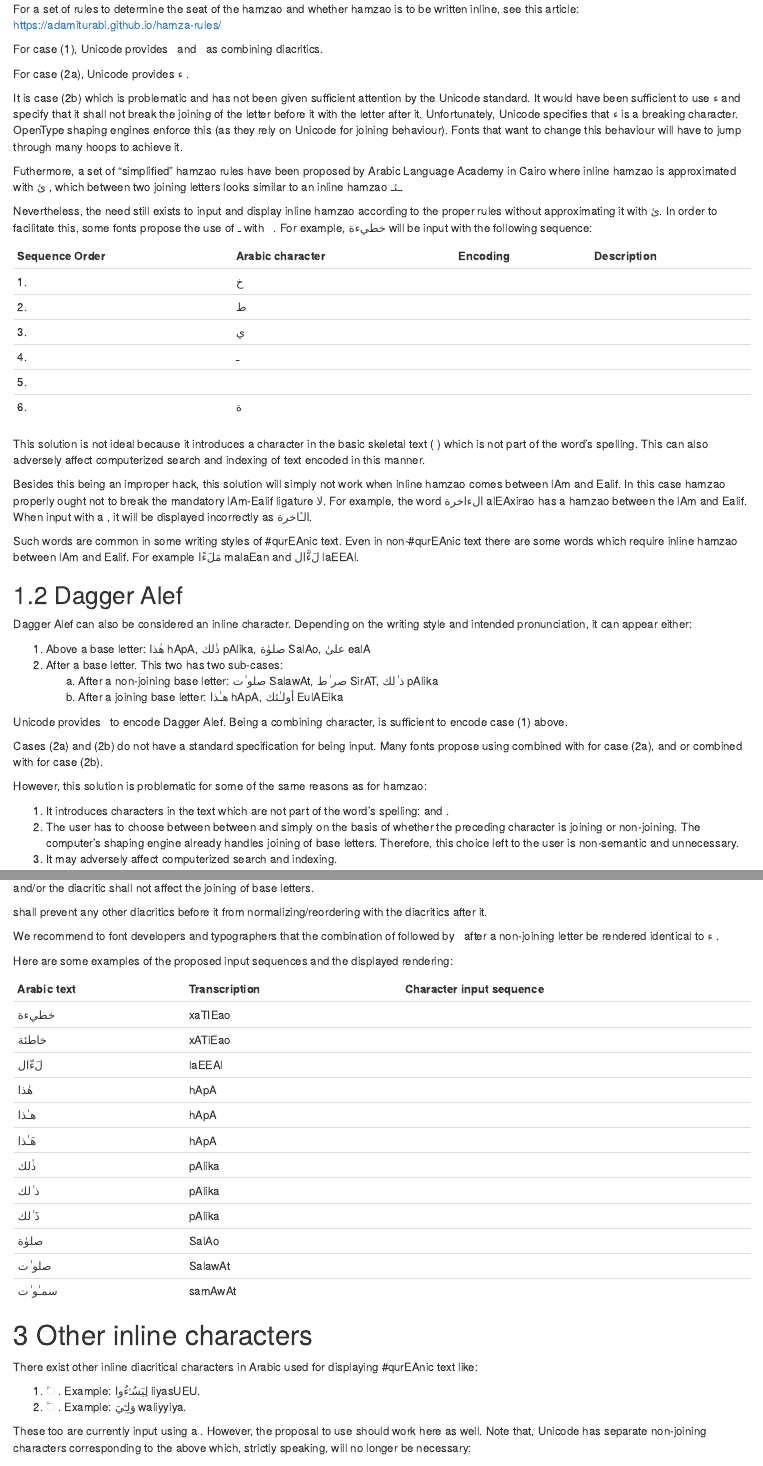
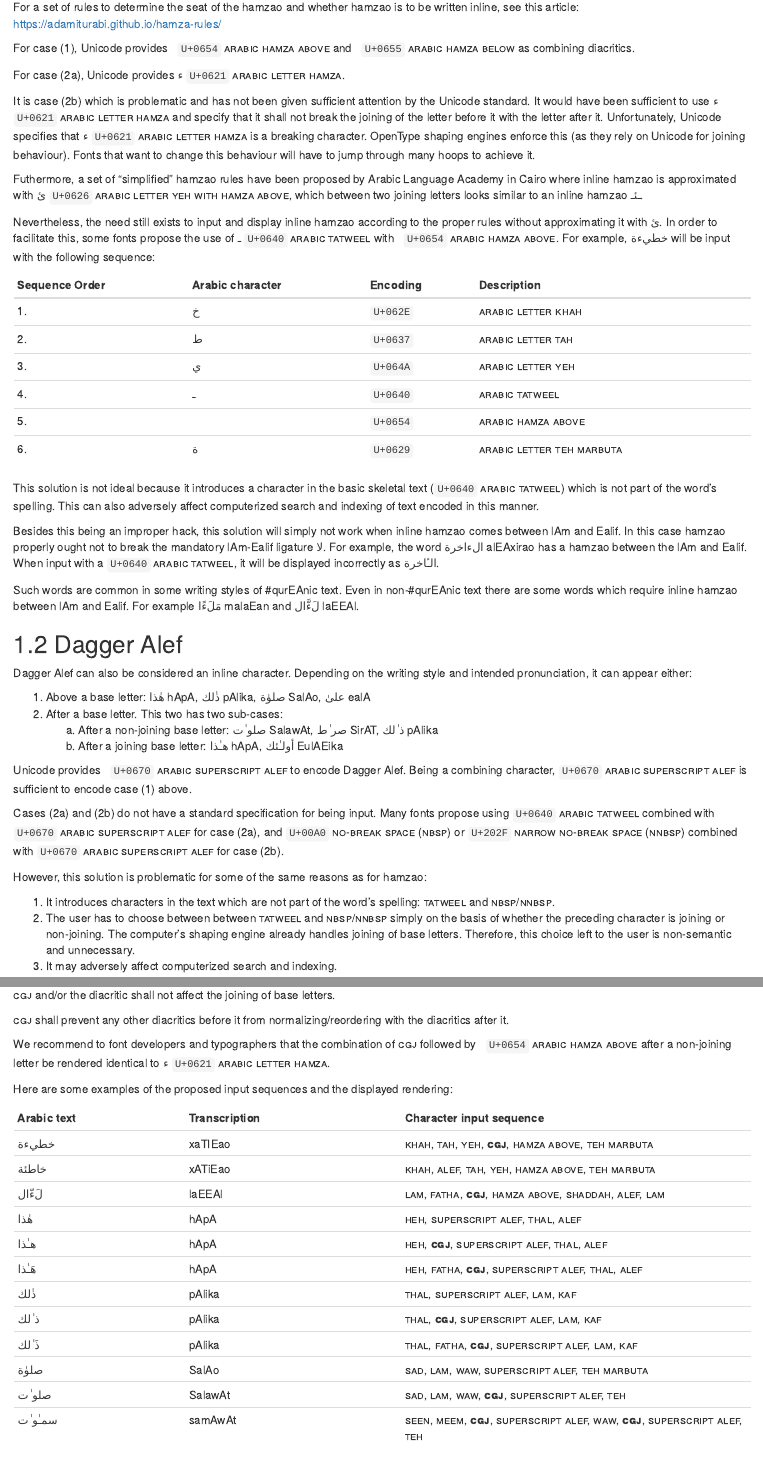
Before and after one commit to adamiturabi/arabic-inline-unicode, an R Markdown document (index.Rmd): the page in a window 1100 px wide, from 620 px down before the commit and from 630 px down after it, so that both start at the same text, and a second part further down, joined at a grey line. Rendered offline with R 4.5, knitr and Pandoc, with nearby package versions; drawn as R Markdown's standard HTML page in place of the format the file asks for.

Commit message:
changed latex syntax to Rmd

```diff
--- a/index.Rmd
+++ b/index.Rmd
@@ -97,28 +97,28 @@ Being a later addition to the Arabic script, [hamzao]{.trn} is written as a diac
 
 For a set of rules to determine the seat of the [hamzao]{.trn} and whether [hamzao]{.trn} is to be written inline, see this article: https://adamiturabi.github.io/hamza-rules/
 
-For case (1), Unicode provides [◌ٔ]{.ar} \texttt{U+0654} \textsc{arabic hamza above} and [◌ٕ]{.ar} \texttt{U+0655} \textsc{arabic hamza below} as combining diacritics.
+For case (1), Unicode provides [◌ٔ]{.ar} `U+0654` [arabic hamza above]{.smallcaps} and [◌ٕ]{.ar} `U+0655` [arabic hamza below]{.smallcaps} as combining diacritics.
 
-For case (2a), Unicode provides [ء]{.ar} \texttt{U+0621} \textsc{arabic letter hamza}.
+For case (2a), Unicode provides [ء]{.ar} `U+0621` [arabic letter hamza]{.smallcaps}.
 
-It is case (2b) which is problematic and has not been given sufficient attention by the Unicode standard. It would have been sufficient to use [ء]{.ar} \texttt{U+0621} \textsc{arabic letter hamza} and specify that it shall not break the joining of the letter before it with the letter after it. Unfortunately, Unicode specifies that [ء]{.ar} \texttt{U+0621} \textsc{arabic letter hamza} is a breaking character. OpenType shaping engines enforce this (as they rely on Unicode for joining behaviour). Fonts that want to change this behaviour will have to jump through many hoops to achieve it.
+It is case (2b) which is problematic and has not been given sufficient attention by the Unicode standard. It would have been sufficient to use [ء]{.ar} `U+0621` [arabic letter hamza]{.smallcaps} and specify that it shall not break the joining of the letter before it with the letter after it. Unfortunately, Unicode specifies that [ء]{.ar} `U+0621` [arabic letter hamza]{.smallcaps} is a breaking character. OpenType shaping engines enforce this (as they rely on Unicode for joining behaviour). Fonts that want to change this behaviour will have to jump through many hoops to achieve it.
 
-Futhermore, a set of "simplified" [hamzao]{.trn} rules have been proposed by Arabic Language Academy in Cairo where inline [hamzao]{.trn} is approximated with [ئ]{.ar} \texttt{U+0626} \textsc{arabic letter yeh with hamza above}, which between two joining letters looks similar to an inline [hamzao]{.trn} [ـئـ]{.ar}.
+Futhermore, a set of "simplified" [hamzao]{.trn} rules have been proposed by Arabic Language Academy in Cairo where inline [hamzao]{.trn} is approximated with [ئ]{.ar} `U+0626` [arabic letter yeh with hamza above]{.smallcaps}, which between two joining letters looks similar to an inline [hamzao]{.trn} [ـئـ]{.ar}.
 
-Nevertheless, the need still exists to input and display inline [hamzao]{.trn} according to the proper rules without approximating it with [ئ]{.ar}. In order to facilitate this, some fonts propose the use of [ـ]{.ar} \texttt{U+0640} \textsc{arabic tatweel} with [◌ٔ]{.ar} \texttt{U+0654} \textsc{arabic hamza above}. For example, [خطيءة]{.ar} will be input with the following sequence:
+Nevertheless, the need still exists to input and display inline [hamzao]{.trn} according to the proper rules without approximating it with [ئ]{.ar}. In order to facilitate this, some fonts propose the use of [ـ]{.ar} `U+0640` [arabic tatweel]{.smallcaps} with [◌ٔ]{.ar} `U+0654` [arabic hamza above]{.smallcaps}. For example, [خطيءة]{.ar} will be input with the following sequence:
 
 Sequence Order | Arabic character | Encoding | Description
 :--|:------|:--------|:------
-1. |[خ]{.ar}| \texttt{U+062E} | \textsc{arabic letter khah}
-2. |[ط]{.ar}| \texttt{U+0637} | \textsc{arabic letter tah}
-3. |[ي]{.ar}| \texttt{U+064A} | \textsc{arabic letter yeh}
-4. |[ـ]{.ar}| \texttt{U+0640} | \textsc{arabic tatweel}
-5. |[◌ٔ]{.ar}| \texttt{U+0654} | \textsc{arabic hamza above}
-6. |[ة]{.ar}| \texttt{U+0629} | \textsc{arabic letter teh marbuta}
+1. |[خ]{.ar}| `U+062E` | [arabic letter khah]{.smallcaps}
+2. |[ط]{.ar}| `U+0637` | [arabic letter tah]{.smallcaps}
+3. |[ي]{.ar}| `U+064A` | [arabic letter yeh]{.smallcaps}
+4. |[ـ]{.ar}| `U+0640` | [arabic tatweel]{.smallcaps}
+5. |[◌ٔ]{.ar}| `U+0654` | [arabic hamza above]{.smallcaps}
+6. |[ة]{.ar}| `U+0629` | [arabic letter teh marbuta]{.smallcaps}
 
-This solution is not ideal because it introduces a character in the basic skeletal text (\texttt{U+0640} \textsc{arabic tatweel}) which is not part of the word’s spelling. This can also adversely affect computerized search and indexing of text encoded in this manner.
+This solution is not ideal because it introduces a character in the basic skeletal text (`U+0640` [arabic tatweel]{.smallcaps}) which is not part of the word’s spelling. This can also adversely affect computerized search and indexing of text encoded in this manner.
 
-Besides this being an improper hack, this solution will simply not work when inline [hamzao]{.trn} comes between [lAm]{.trn} and [Ealif]{.trn}. In this case [hamzao]{.trn} properly ought not to break the mandatory [lAm]{.trn}-[Ealif]{.trn} ligature [لا]{.ar}. For example, the word [الءاخرة]{.ar} [alEAxirao]{.trn} has a [hamzao]{.trn} between the [lAm]{.trn} and [Ealif]{.trn}. When input with a \texttt{U+0640} \textsc{arabic tatweel}, it will be displayed incorrectly as [الـٔاخرة]{.ar}.
+Besides this being an improper hack, this solution will simply not work when inline [hamzao]{.trn} comes between [lAm]{.trn} and [Ealif]{.trn}. In this case [hamzao]{.trn} properly ought not to break the mandatory [lAm]{.trn}-[Ealif]{.trn} ligature [لا]{.ar}. For example, the word [الءاخرة]{.ar} [alEAxirao]{.trn} has a [hamzao]{.trn} between the [lAm]{.trn} and [Ealif]{.trn}. When input with a `U+0640` [arabic tatweel]{.smallcaps}, it will be displayed incorrectly as [الـٔاخرة]{.ar}.
 
 Such words are common in some writing styles of [#qurEAn]{.trn2}ic text. Even in non-[#qurEAn]{.trn2}ic text there are some words which require inline [hamzao]{.trn} between [lAm]{.trn} and [Ealif]{.trn}. For example [مَلَءًا]{.ar} [malaEan]{.trn} and [لَءَّال]{.ar} [laEEAl]{.trn}.
 
@@ -131,13 +131,13 @@ Dagger Alef can also be considered an inline character. Depending on the writing
    a. After a non-joining base letter: [صلو ٰت]{.ar} [SalawAt]{.trn}, [صر ٰط]{.ar} [SirAT]{.trn}, [ذ ٰلك]{.ar} [pAlika]{.trn}
    b. After a joining base letter: [هـٰذا]{.ar} [hApA]{.trn}, [أولـٰئك]{.ar} [EulAEika]{.trn}
 
-Unicode provides [◌ٰ]{.ar} \texttt{U+0670} \textsc{arabic superscript alef} to encode Dagger Alef. Being a combining character, \texttt{U+0670} \textsc{arabic superscript alef} is sufficient to encode case (1) above.
+Unicode provides [◌ٰ]{.ar} `U+0670` [arabic superscript alef]{.smallcaps} to encode Dagger Alef. Being a combining character, `U+0670` [arabic superscript alef]{.smallcaps} is sufficient to encode case (1) above.
 
-Cases (2a) and (2b) do not have a standard specification for being input. Many fonts propose using \texttt{U+0640} \textsc{arabic tatweel} combined with \texttt{U+0670} \textsc{arabic superscript alef} for case (2a), and \texttt{U+00A0} \textsc{no-break space (nbsp)} or \texttt{U+202F} \textsc{narrow no-break space (nnbsp)} combined with \texttt{U+0670} \textsc{arabic superscript alef} for case (2b).
+Cases (2a) and (2b) do not have a standard specification for being input. Many fonts propose using `U+0640` [arabic tatweel]{.smallcaps} combined with `U+0670` [arabic superscript alef]{.smallcaps} for case (2a), and `U+00A0` [no-break space (nbsp)]{.smallcaps} or `U+202F` [narrow no-break space (nnbsp)]{.smallcaps} combined with `U+0670` [arabic superscript alef]{.smallcaps} for case (2b).
 
 However, this solution is problematic for some of the same reasons as for [hamzao]{.trn}:
 
-1. It introduces characters in the text which are not part of the word’s spelling: \textsc{tatweel} and \textsc{nbsp/nnbsp}.
-2. The user has to choose between between \textsc{tatweel} and \textsc{nbsp/nnbsp} simply on the basis of whether the preceding character is joining or non-joining. The computer’s shaping engine already handles joining of base letters. Therefore, this choice left to the user is non-semantic and unnecessary.
+1. It introduces characters in the text which are not part of the word’s spelling: [tatweel]{.smallcaps} and [nbsp/nnbsp]{.smallcaps}.
+2. The user has to choose between between [tatweel]{.smallcaps} and [nbsp/nnbsp]{.smallcaps} simply on the basis of whether the preceding character is joining or non-joining. The computer’s shaping engine already handles joining of base letters. Therefore, this choice left to the user is non-semantic and unnecessary.
 3. It may adversely affect computerized search and indexing.
 
@@ -164,32 +164,31 @@ If the diacritic is to appear after the base letter then it shall be input after
 
-\textsc{cgj} and/or the diacritic shall not affect the joining of base letters.
+[cgj]{.smallcaps} and/or the diacritic shall not affect the joining of base letters.
 
-\textsc{cgj} shall prevent any other diacritics before it from normalizing/reordering with the diacritics after it.
+[cgj]{.smallcaps} shall prevent any other diacritics before it from normalizing/reordering with the diacritics after it.
 
-We recommend to font developers and typographers that the combination of \textsc{cgj} followed by [◌ٔ]{.ar} \texttt{U+0654} \textsc{arabic hamza above} after a non-joining letter be rendered identical to [ء]{.ar} \texttt{U+0621} \textsc{arabic letter hamza}.
+We recommend to font developers and typographers that the combination of [cgj]{.smallcaps} followed by [◌ٔ]{.ar} `U+0654` [arabic hamza above]{.smallcaps} after a non-joining letter be rendered identical to [ء]{.ar} `U+0621` [arabic letter hamza]{.smallcaps}.
 
 Here are some examples of the proposed input sequences and the displayed rendering:
 
 Arabic text | Transcription |Character input sequence
 :-------|:---------|:---------------
-[خطيءة]{.ar} | [xaTIEao]{.trn} | \textsc{khah, tah, yeh, \textcolor{blue}{cgj}, hamza above, teh marbuta}
-[خاطئة]{.ar}  | [xATiEao]{.trn} | \textsc{khah, alef, tah, yeh, hamza above, teh marbuta}
-[لَءّال]{.ar}  | [laEEAl]{.trn} | \textsc{lam, fatha, \textcolor{blue}{cgj}, hamza above, shaddah, alef, lam}
-[هٰذا]{.ar}   | [hApA]{.trn} | \textsc{heh, superscript alef, thal, alef}
-[هـٰذا]{.ar}  | [hApA]{.trn} | \textsc{heh, \textcolor{blue}{cgj}, superscript alef, thal, alef}
-[هَـٰذا]{.ar}  | [hApA]{.trn} | \textsc{heh, fatha, \textcolor{blue}{cgj}, superscript alef, thal, alef}
-[ذٰلك]{.ar}   | [pAlika]{.trn} | \textsc{thal, superscript alef, lam, kaf}
-[ذ ٰلك]{.ar}  | [pAlika]{.trn} | \textsc{thal, \textcolor{blue}{cgj}, superscript alef, lam, kaf}
-[ذَ ٰلك]{.ar}  | [pAlika]{.trn} | \textsc{thal, fatha, \textcolor{blue}{cgj}, superscript alef, lam, kaf}
-[صلوٰة]{.ar}  | [SalAo]{.trn} | \textsc{sad, lam, waw, superscript alef, teh marbuta}
-[صلو ٰت]{.ar} | [SalawAt]{.trn} | \textsc{sad, lam, waw, \textcolor{blue}{cgj}, superscript alef, teh}
-[سمـٰو ٰت]{.ar} | [samAwAt]{.trn} | \textsc{seen, meem, \textcolor{blue}{cgj}, superscript alef, waw, \textcolor{blue}{cgj}, superscript alef, teh}
+[خطيءة]{.ar} | [xaTIEao]{.trn} | [khah, tah, yeh, **cgj**, hamza above, teh marbuta]{.smallcaps}
+[خاطئة]{.ar}  | [xATiEao]{.trn} | [khah, alef, tah, yeh, hamza above, teh marbuta]{.smallcaps}
+[لَءّال]{.ar}  | [laEEAl]{.trn} | [lam, fatha, **cgj**, hamza above, shaddah, alef, lam]{.smallcaps}
+[هٰذا]{.ar}   | [hApA]{.trn} | [heh, superscript alef, thal, alef]{.smallcaps}
+[هـٰذا]{.ar}  | [hApA]{.trn} | [heh, **cgj**, superscript alef, thal, alef]{.smallcaps}
+[هَـٰذا]{.ar}  | [hApA]{.trn} | [heh, fatha, **cgj**, superscript alef, thal, alef]{.smallcaps}
+[ذٰلك]{.ar}   | [pAlika]{.trn} | [thal, superscript alef, lam, kaf]{.smallcaps}
+[ذ ٰلك]{.ar}  | [pAlika]{.trn} | [thal, **cgj**, superscript alef, lam, kaf]{.smallcaps}
+[ذَ ٰلك]{.ar}  | [pAlika]{.trn} | [thal, fatha, **cgj**, superscript alef, lam, kaf]{.smallcaps}
+[صلوٰة]{.ar}  | [SalAo]{.trn} | [sad, lam, waw, superscript alef, teh marbuta]{.smallcaps}
+[صلو ٰت]{.ar} | [SalawAt]{.trn} | [sad, lam, waw, **cgj**, superscript alef, teh]{.smallcaps}
+[سمـٰو ٰت]{.ar} | [samAwAt]{.trn} | [seen, meem, **cgj**, superscript alef, waw, **cgj**, superscript alef, teh]{.smallcaps}
 
 # Other inline characters
 
 There exist other inline diacritical characters in Arabic used for displaying [#qurEAn]{.trn2}ic text like:
 
-1. [◌ࣳ]{.ar} \texttt{U+08F3} \textsc{arabic small high waw}. Example: [لِيَسُـࣳءُوا]{.ar} [liyasUEU]{.trn}.
-2. [◌ۧ]{.ar} \texttt{U+06E7} \textsc{arabic small high yeh}. Example: [وَلِـِّۧيَ]{.ar} [waliyyiya]{.trn}.
+1. [◌ࣳ]{.ar} `U+08F3` [arabic small high waw]{.smallcaps}. Example: [لِيَسُـࣳءُوا]{.ar} [liyasUEU]{.trn}.
+2. [◌ۧ]{.ar} `U+06E7` [arabic small high yeh]{.smallcaps}. Example: [وَلِـِّۧيَ]{.ar} [waliyyiya]{.trn}.
 
-These too are currently input using a \texttt{U+0640} \textsc{arabic tatweel}. However, the proposal to use \textsc{cgj} should work here as well. Note that, Unicode has separate non-joining characters corresponding to the above which, strictly speaking, will no longer be necessary:
--- a/mystyle.css
+++ b/mystyle.css
@@ -19,3 +19,6 @@
 body {
   font-family: "Computer Modern";
 }
+.smallcaps {
+  font-variant: small-caps;
+}
```
Also changed, not shown: docs/fonts/OFL.txt (added), index.pdf, index.Rmd (19 more changed lines), 6 other files.
